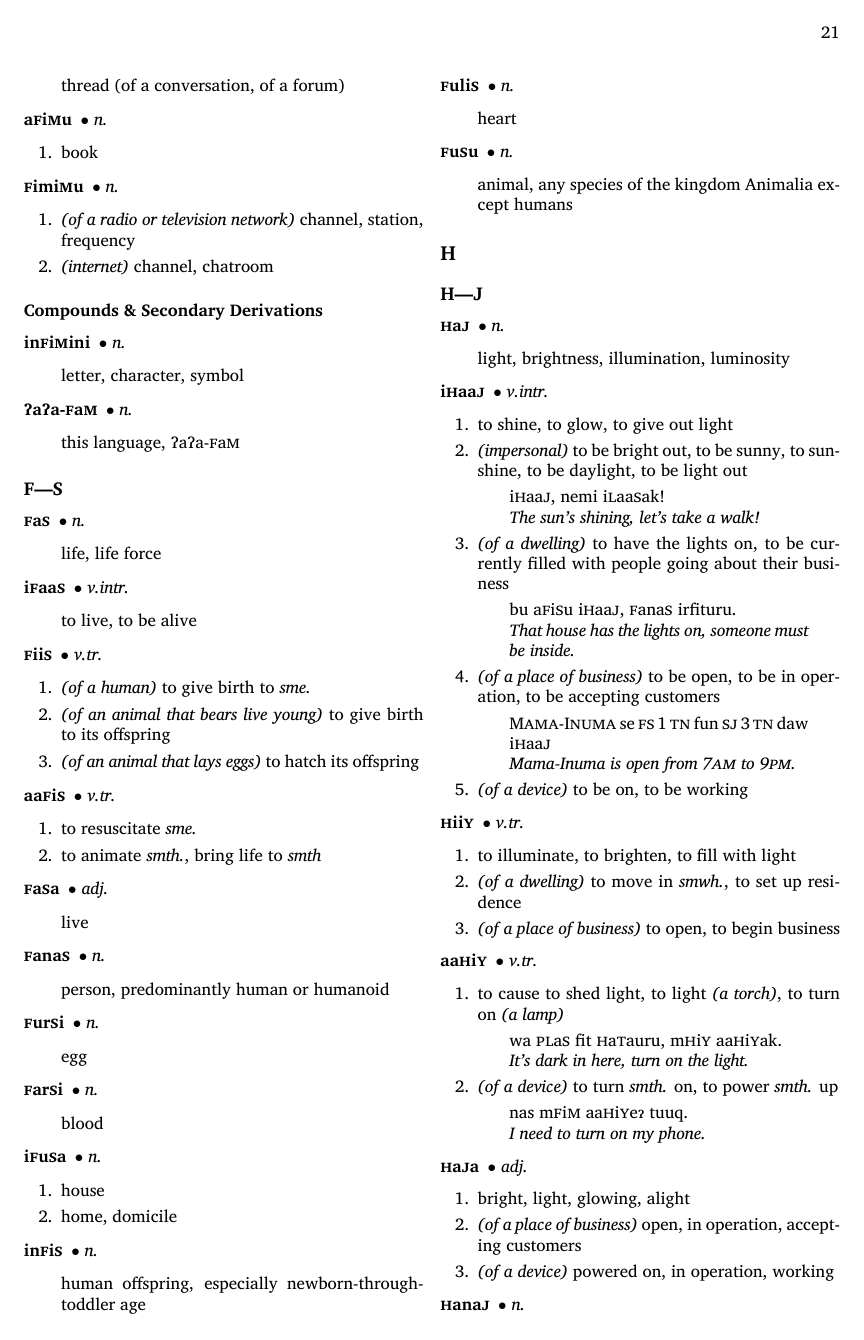
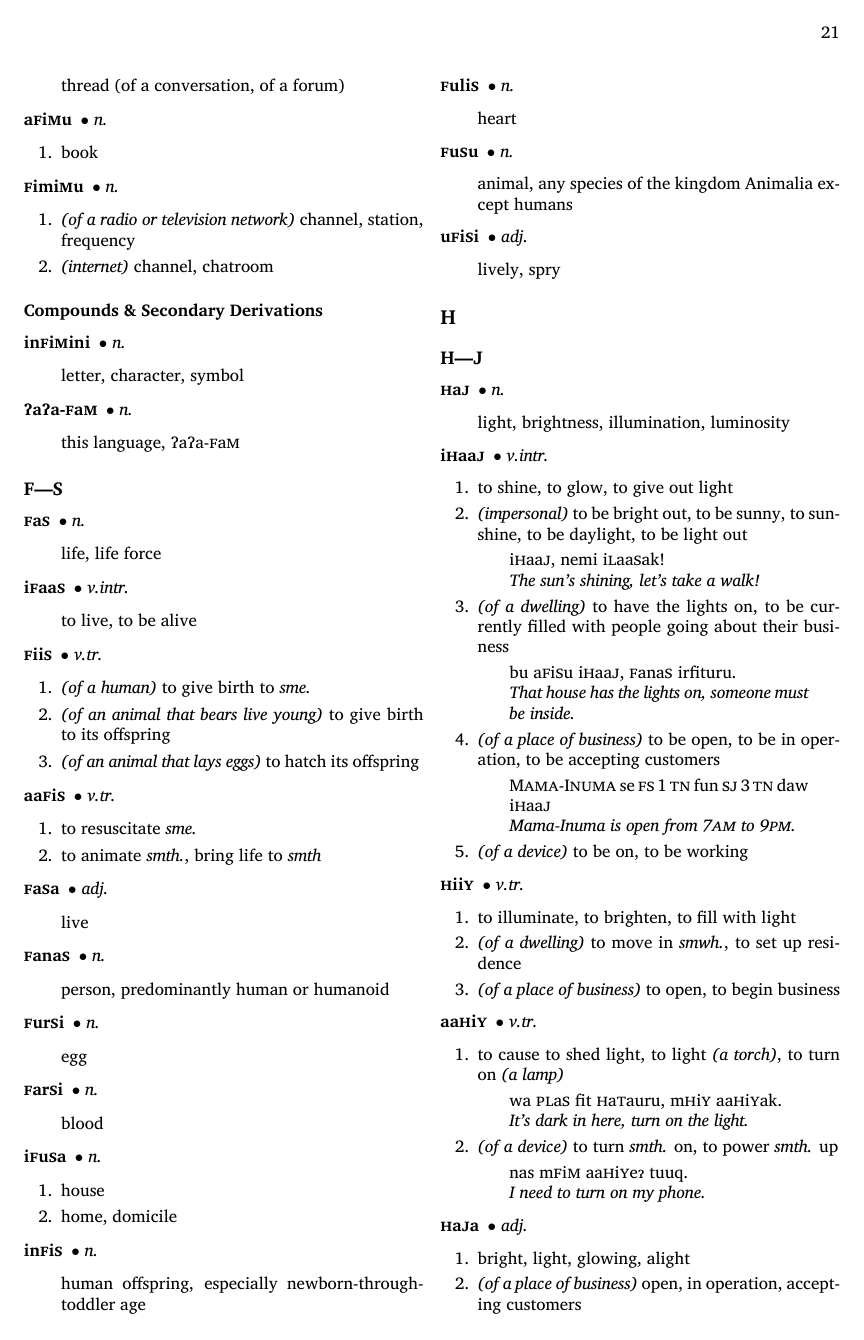
Before and after one commit to betoma/7a7aFaM, a LaTeX book (e7a7aFaM.tex, which reads dictionary.tex): page 27 of 40. The pictures show the PDF file e7a7aFaM.pdf that the author committed with the source.

Commit message:
add uFiSi to dict

```diff
--- a/dictionary.tex
+++ b/dictionary.tex
@@ -362,6 +362,11 @@
     \begin{dictentry}{\famword{}{f}{u}{s}{u}}{n.}
         \dictdef*{
             animal, any species of the kingdom Animalia except humans
+        }
+    \end{dictentry}
+    \begin{dictentry}{\famword{u}{f}{i}{s}{i}}{adj.}
+        \dictdef*{
+            lively, spry
         }
     \end{dictentry}
 \end{dictroot}
```
Also changed, not shown: e7a7aFaM.pdf.
